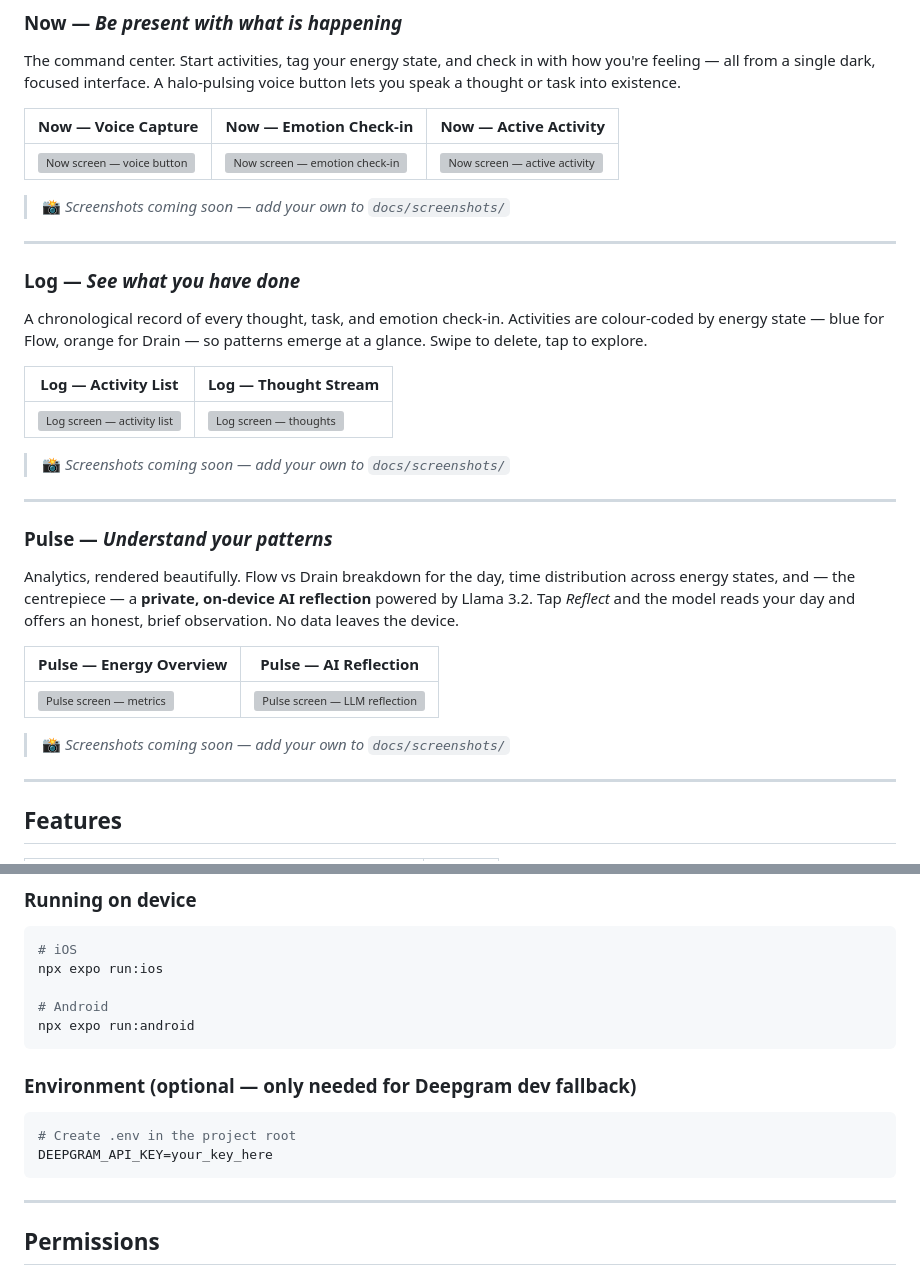
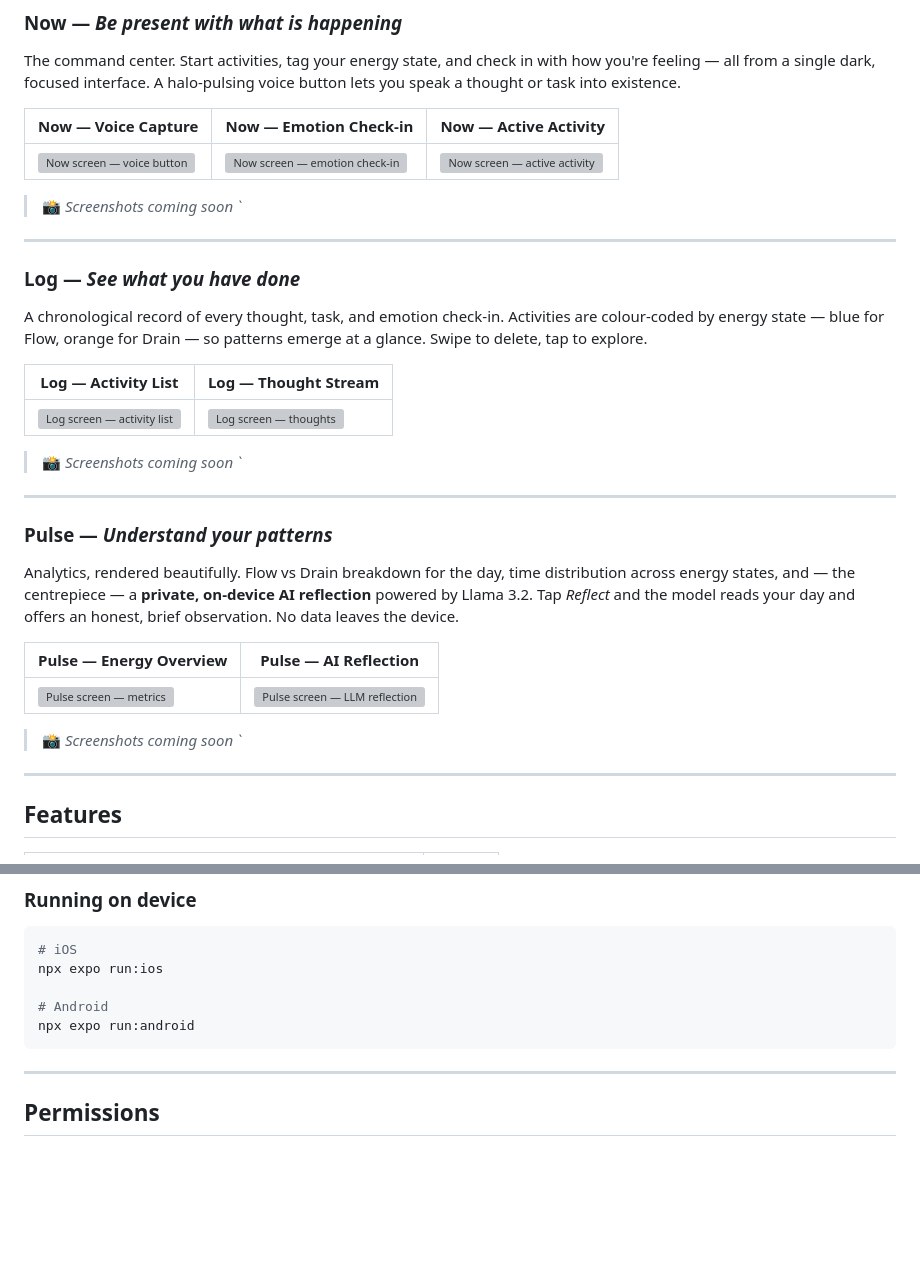
Before and after one commit to agvar/statefully, a Markdown page: README.md, 2 parts joined by grey strips. Rendered like a GitHub page; blank space fills up the shorter version; grey boxes are pictures that could not be loaded.

Commit message:
docs: update documentation

````diff
--- a/README.md
+++ b/README.md
@@ -34,7 +34,7 @@ The command center. Start activities, tag your energy state, and check in with h
 |---|---|---|
 | ![Now screen — voice button](docs/screenshots/now_voice.png) | ![Now screen — emotion check-in](docs/screenshots/now_emotion.png) | ![Now screen — active activity](docs/screenshots/now_active.png) |
 
-> 📸 *Screenshots coming soon — add your own to `docs/screenshots/`*
+> 📸 *Screenshots coming soon `*
 
 ---
 
@@ -46,7 +46,7 @@ A chronological record of every thought, task, and emotion check-in. Activities
 |---|---|
 | ![Log screen — activity list](docs/screenshots/log_activities.png) | ![Log screen — thoughts](docs/screenshots/log_thoughts.png) |
 
-> 📸 *Screenshots coming soon — add your own to `docs/screenshots/`*
+> 📸 *Screenshots coming soon `*
 
 ---
 
@@ -58,7 +58,7 @@ Analytics, rendered beautifully. Flow vs Drain breakdown for the day, time distr
 |---|---|
 | ![Pulse screen — metrics](docs/screenshots/pulse_metrics.png) | ![Pulse screen — LLM reflection](docs/screenshots/pulse_reflect.png) |
 
-> 📸 *Screenshots coming soon — add your own to `docs/screenshots/`*
+> 📸 *Screenshots coming soon `*
 
 ---
 
@@ -193,14 +193,6 @@ npx expo run:ios
 # Android
 npx expo run:android
 ```
-
-### Environment (optional — only needed for Deepgram dev fallback)
-
-```bash
-# Create .env in the project root
-DEEPGRAM_API_KEY=your_key_here
-```
-
 ---
 
 ## Permissions
````
